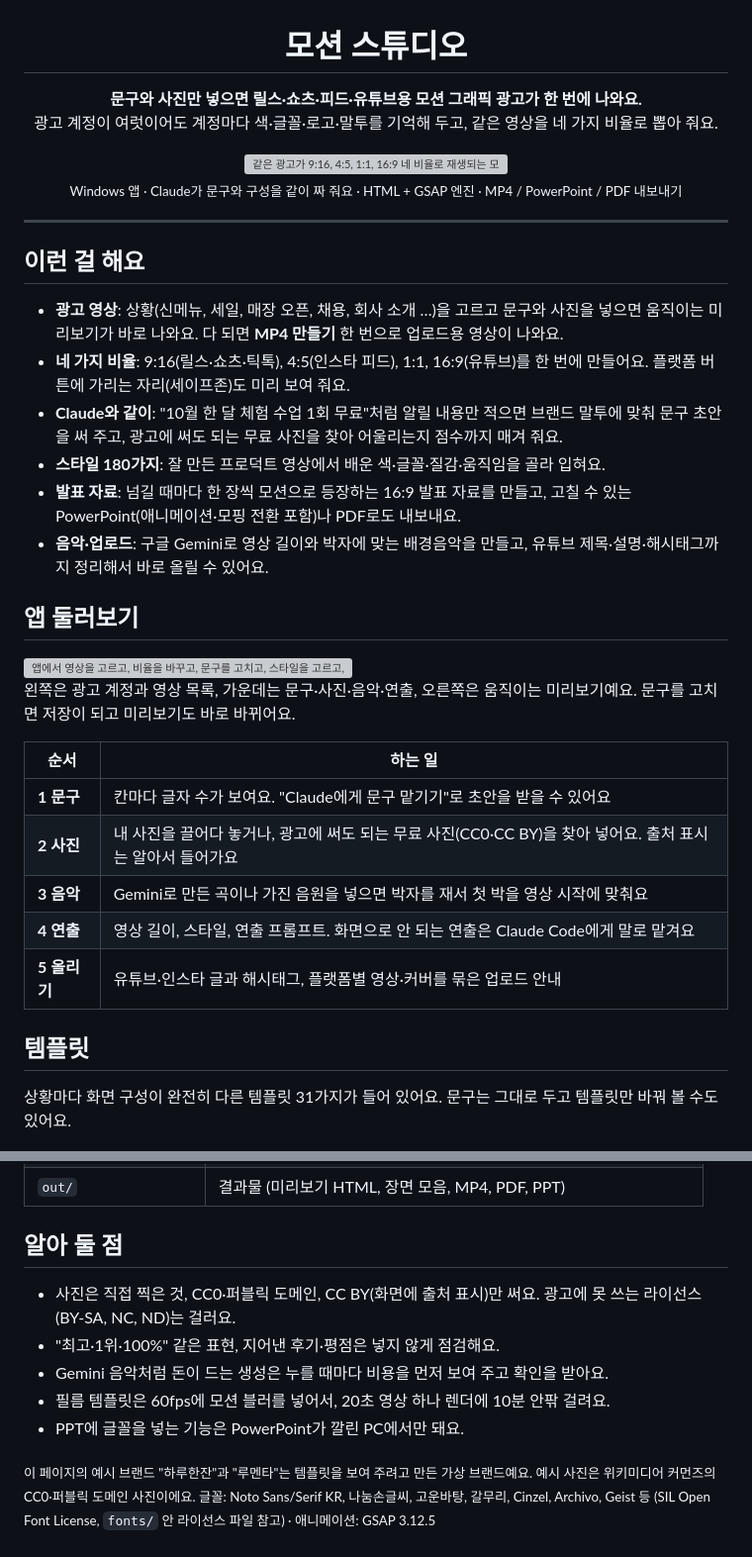
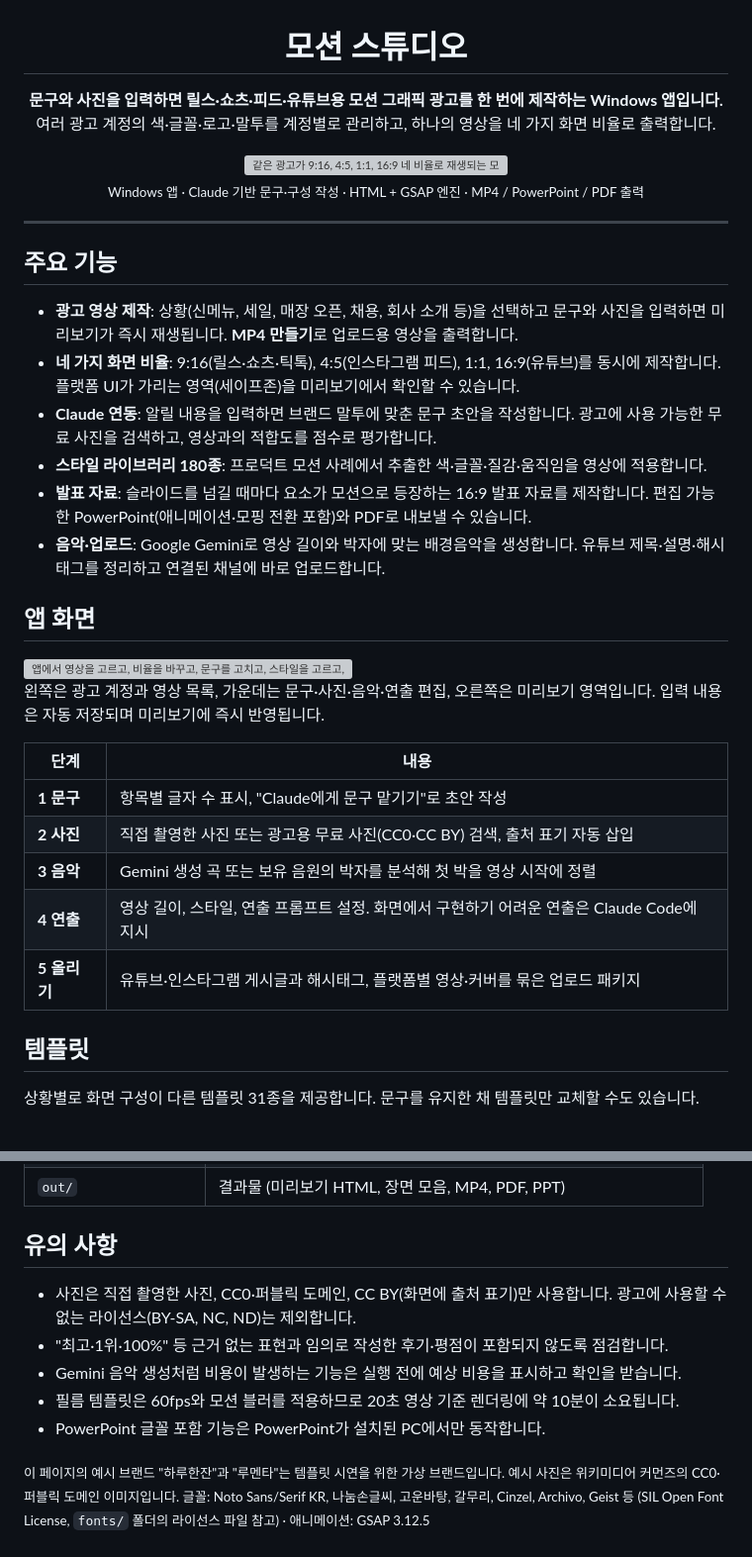
Before and after one commit to tifania1/motion-studio, a Markdown page: README.md, 2 parts joined by grey strips. Shown at 99% size. Drawn GitHub-style; folded sections open; grey boxes are pictures that could not be loaded.

```diff
--- a/README.md
+++ b/README.md
@@ -2,43 +2,43 @@
 
 # 모션 스튜디오
 
-**문구와 사진만 넣으면 릴스·쇼츠·피드·유튜브용 모션 그래픽 광고가 한 번에 나와요.**<br>
-광고 계정이 여럿이어도 계정마다 색·글꼴·로고·말투를 기억해 두고, 같은 영상을 네 가지 비율로 뽑아 줘요.
+**문구와 사진을 입력하면 릴스·쇼츠·피드·유튜브용 모션 그래픽 광고를 한 번에 제작하는 Windows 앱입니다.**<br>
+여러 광고 계정의 색·글꼴·로고·말투를 계정별로 관리하고, 하나의 영상을 네 가지 화면 비율로 출력합니다.
 
 <img src="docs/media/formats.webp" alt="같은 광고가 9:16, 4:5, 1:1, 16:9 네 비율로 재생되는 모습" width="100%">
 
-<sub>Windows 앱 · Claude가 문구와 구성을 같이 짜 줘요 · HTML + GSAP 엔진 · MP4 / PowerPoint / PDF 내보내기</sub>
+<sub>Windows 앱 · Claude 기반 문구·구성 작성 · HTML + GSAP 엔진 · MP4 / PowerPoint / PDF 출력</sub>
 
 </div>
 
 ---
 
-## 이런 걸 해요
+## 주요 기능
 
-- **광고 영상**: 상황(신메뉴, 세일, 매장 오픈, 채용, 회사 소개 …)을 고르고 문구와 사진을 넣으면 움직이는 미리보기가 바로 나와요. 다 되면 **MP4 만들기** 한 번으로 업로드용 영상이 나와요.
-- **네 가지 비율**: 9:16(릴스·쇼츠·틱톡), 4:5(인스타 피드), 1:1, 16:9(유튜브)를 한 번에 만들어요. 플랫폼 버튼에 가리는 자리(세이프존)도 미리 보여 줘요.
-- **Claude와 같이**: "10월 한 달 체험 수업 1회 무료"처럼 알릴 내용만 적으면 브랜드 말투에 맞춰 문구 초안을 써 주고, 광고에 써도 되는 무료 사진을 찾아 어울리는지 점수까지 매겨 줘요.
-- **스타일 180가지**: 잘 만든 프로덕트 영상에서 배운 색·글꼴·질감·움직임을 골라 입혀요.
-- **발표 자료**: 넘길 때마다 한 장씩 모션으로 등장하는 16:9 발표 자료를 만들고, 고칠 수 있는 PowerPoint(애니메이션·모핑 전환 포함)나 PDF로도 내보내요.
-- **음악·업로드**: 구글 Gemini로 영상 길이와 박자에 맞는 배경음악을 만들고, 유튜브 제목·설명·해시태그까지 정리해서 바로 올릴 수 있어요.
+- **광고 영상 제작**: 상황(신메뉴, 세일, 매장 오픈, 채용, 회사 소개 등)을 선택하고 문구와 사진을 입력하면 미리보기가 즉시 재생됩니다. **MP4 만들기**로 업로드용 영상을 출력합니다.
+- **네 가지 화면 비율**: 9:16(릴스·쇼츠·틱톡), 4:5(인스타그램 피드), 1:1, 16:9(유튜브)를 동시에 제작합니다. 플랫폼 UI가 가리는 영역(세이프존)을 미리보기에서 확인할 수 있습니다.
+- **Claude 연동**: 알릴 내용을 입력하면 브랜드 말투에 맞춘 문구 초안을 작성합니다. 광고에 사용 가능한 무료 사진을 검색하고, 영상과의 적합도를 점수로 평가합니다.
+- **스타일 라이브러리 180종**: 프로덕트 모션 사례에서 추출한 색·글꼴·질감·움직임을 영상에 적용합니다.
+- **발표 자료**: 슬라이드를 넘길 때마다 요소가 모션으로 등장하는 16:9 발표 자료를 제작합니다. 편집 가능한 PowerPoint(애니메이션·모핑 전환 포함)와 PDF로 내보낼 수 있습니다.
+- **음악·업로드**: Google Gemini로 영상 길이와 박자에 맞는 배경음악을 생성합니다. 유튜브 제목·설명·해시태그를 정리하고 연결된 채널에 바로 업로드합니다.
 
-## 앱 둘러보기
+## 앱 화면
 
 <img src="docs/media/app-tour.webp" alt="앱에서 영상을 고르고, 비율을 바꾸고, 문구를 고치고, 스타일을 고르고, 발표 자료를 넘기는 모습" width="100%">
 
-왼쪽은 광고 계정과 영상 목록, 가운데는 문구·사진·음악·연출, 오른쪽은 움직이는 미리보기예요. 문구를 고치면 저장이 되고 미리보기도 바로 바뀌어요.
+왼쪽은 광고 계정과 영상 목록, 가운데는 문구·사진·음악·연출 편집, 오른쪽은 미리보기 영역입니다. 입력 내용은 자동 저장되며 미리보기에 즉시 반영됩니다.
 
-| 순서 | 하는 일 |
+| 단계 | 내용 |
 |---|---|
-| **1 문구** | 칸마다 글자 수가 보여요. "Claude에게 문구 맡기기"로 초안을 받을 수 있어요 |
-| **2 사진** | 내 사진을 끌어다 놓거나, 광고에 써도 되는 무료 사진(CC0·CC BY)을 찾아 넣어요. 출처 표시는 알아서 들어가요 |
-| **3 음악** | Gemini로 만든 곡이나 가진 음원을 넣으면 박자를 재서 첫 박을 영상 시작에 맞춰요 |
-| **4 연출** | 영상 길이, 스타일, 연출 프롬프트. 화면으로 안 되는 연출은 Claude Code에게 말로 맡겨요 |
-| **5 올리기** | 유튜브·인스타 글과 해시태그, 플랫폼별 영상·커버를 묶은 업로드 안내 |
+| **1 문구** | 항목별 글자 수 표시, "Claude에게 문구 맡기기"로 초안 작성 |
+| **2 사진** | 직접 촬영한 사진 또는 광고용 무료 사진(CC0·CC BY) 검색, 출처 표기 자동 삽입 |
+| **3 음악** | Gemini 생성 곡 또는 보유 음원의 박자를 분석해 첫 박을 영상 시작에 정렬 |
+| **4 연출** | 영상 길이, 스타일, 연출 프롬프트 설정. 화면에서 구현하기 어려운 연출은 Claude Code에 지시 |
+| **5 올리기** | 유튜브·인스타그램 게시글과 해시태그, 플랫폼별 영상·커버를 묶은 업로드 패키지 |
 
 ## 템플릿
 
-상황마다 화면 구성이 완전히 다른 템플릿 31가지가 들어 있어요. 문구는 그대로 두고 템플릿만 바꿔 볼 수도 있어요.
+상황별로 화면 구성이 다른 템플릿 31종을 제공합니다. 문구를 유지한 채 템플릿만 교체할 수도 있습니다.
 
 <img src="docs/media/templates.jpg" alt="사진형, 글자형, 매장 오픈, 회사 소개, 제품 소개, 연혁, 소식 발표, 장면 쌓기, 키노트 필름, UI 모프 템플릿 예시" width="100%">
 
@@ -172,13 +172,13 @@ python tools/make_installer.py                               # 설치 파일 만
 
 </details>
 
-## 알아 둘 점
+## 유의 사항
 
-- 사진은 직접 찍은 것, CC0·퍼블릭 도메인, CC BY(화면에 출처 표시)만 써요. 광고에 못 쓰는 라이선스(BY-SA, NC, ND)는 걸러요.
-- "최고·1위·100%" 같은 표현, 지어낸 후기·평점은 넣지 않게 점검해요.
-- Gemini 음악처럼 돈이 드는 생성은 누를 때마다 비용을 먼저 보여 주고 확인을 받아요.
-- 필름 템플릿은 60fps에 모션 블러를 넣어서, 20초 영상 하나 렌더에 10분 안팎 걸려요.
-- PPT에 글꼴을 넣는 기능은 PowerPoint가 깔린 PC에서만 돼요.
+- 사진은 직접 촬영한 사진, CC0·퍼블릭 도메인, CC BY(화면에 출처 표기)만 사용합니다. 광고에 사용할 수 없는 라이선스(BY-SA, NC, ND)는 제외합니다.
+- "최고·1위·100%" 등 근거 없는 표현과 임의로 작성한 후기·평점이 포함되지 않도록 점검합니다.
+- Gemini 음악 생성처럼 비용이 발생하는 기능은 실행 전에 예상 비용을 표시하고 확인을 받습니다.
+- 필름 템플릿은 60fps와 모션 블러를 적용하므로 20초 영상 기준 렌더링에 약 10분이 소요됩니다.
+- PowerPoint 글꼴 포함 기능은 PowerPoint가 설치된 PC에서만 동작합니다.
 
-<sub>이 페이지의 예시 브랜드 "하루한잔"과 "루멘타"는 템플릿을 보여 주려고 만든 가상 브랜드예요. 예시 사진은 위키미디어 커먼즈의 CC0·퍼블릭 도메인 사진이에요.
-글꼴: Noto Sans/Serif KR, 나눔손글씨, 고운바탕, 갈무리, Cinzel, Archivo, Geist 등 (SIL Open Font License, `fonts/` 안 라이선스 파일 참고) · 애니메이션: GSAP 3.12.5</sub>
+<sub>이 페이지의 예시 브랜드 "하루한잔"과 "루멘타"는 템플릿 시연을 위한 가상 브랜드입니다. 예시 사진은 위키미디어 커먼즈의 CC0·퍼블릭 도메인 이미지입니다.
+글꼴: Noto Sans/Serif KR, 나눔손글씨, 고운바탕, 갈무리, Cinzel, Archivo, Geist 등 (SIL Open Font License, `fonts/` 폴더의 라이선스 파일 참고) · 애니메이션: GSAP 3.12.5</sub>
```
Also changed, not shown: other parts of README.md (+44 -44 lines).
